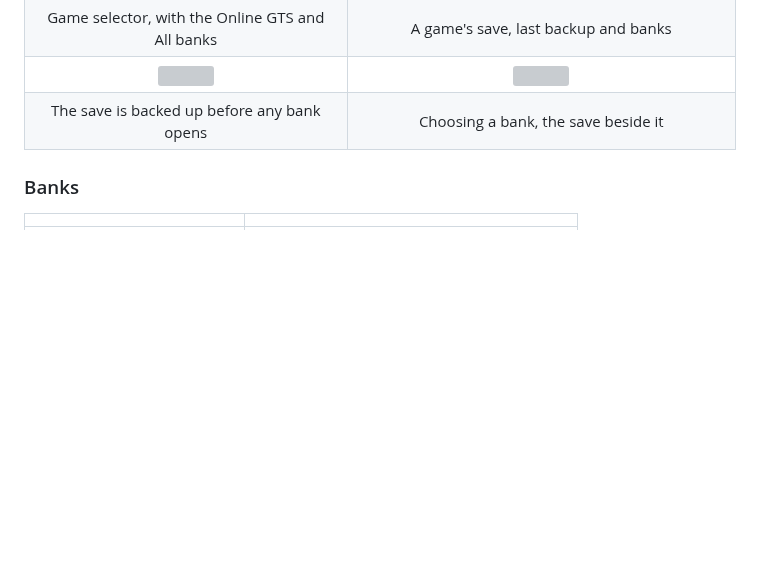
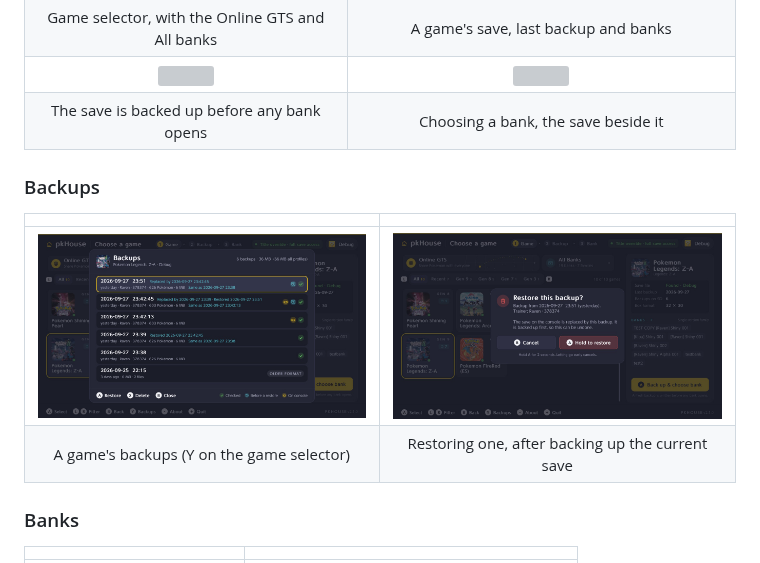
Before and after one commit to Insektaure/pkHouse, a Markdown page: README.md, the part around the change. Drawn GitHub-style; pictures changed too: screenshots/2.0/24-backups.jpg (added), screenshots/2.0/25-restore-confirm.jpg (added); blank space fills up the shorter version; grey boxes are pictures that could not be loaded.

Commit message:
docs(readme): add backup section with images for backups and restore confirmation

```diff
--- a/README.md
+++ b/README.md
@@ -785,6 +785,13 @@ wondercards), and launch via a homebrew launcher. From then on pkHouse updates i
 | <img src="screenshots/2.0/05-backing-up.jpg" width="420"> | <img src="screenshots/2.0/06-choose-bank.jpg" width="420"> |
 | The save is backed up before any bank opens | Choosing a bank, the save beside it |
 
+### Backups
+
+|  |  |
+|:--:|:--:|
+| <img src="screenshots/2.0/24-backups.jpg" width="420"> | <img src="screenshots/2.0/25-restore-confirm.jpg" width="420"> |
+| A game's backups (Y on the game selector) | Restoring one, after backing up the current save |
+
 ### Banks
 
 |  |  |
```
